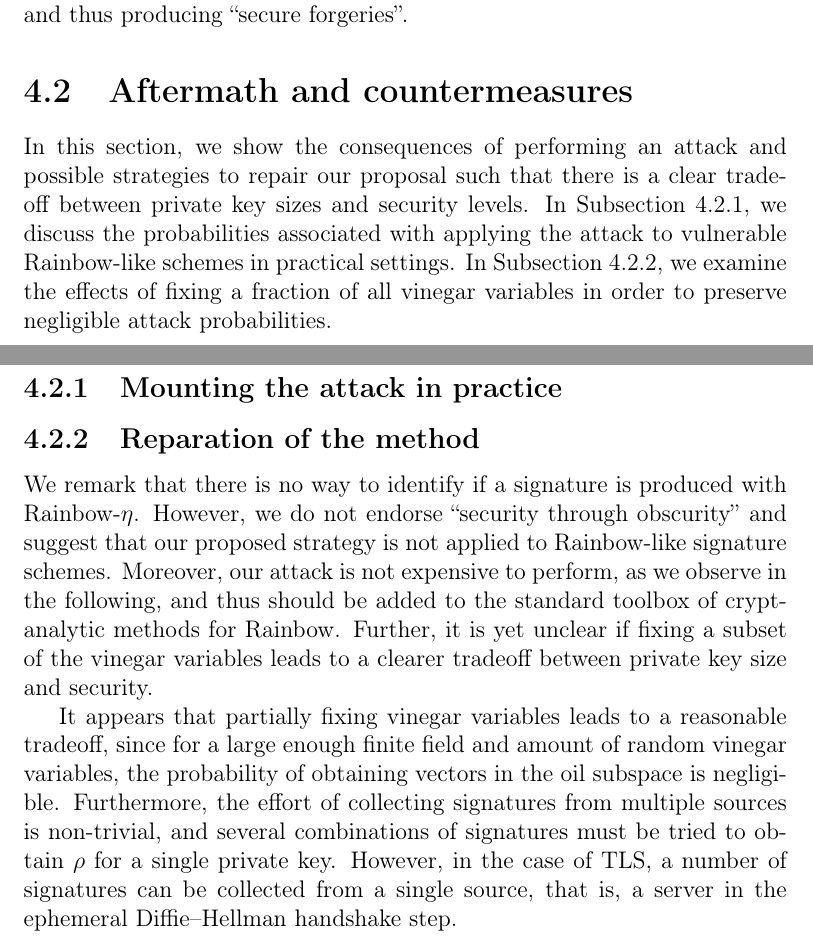
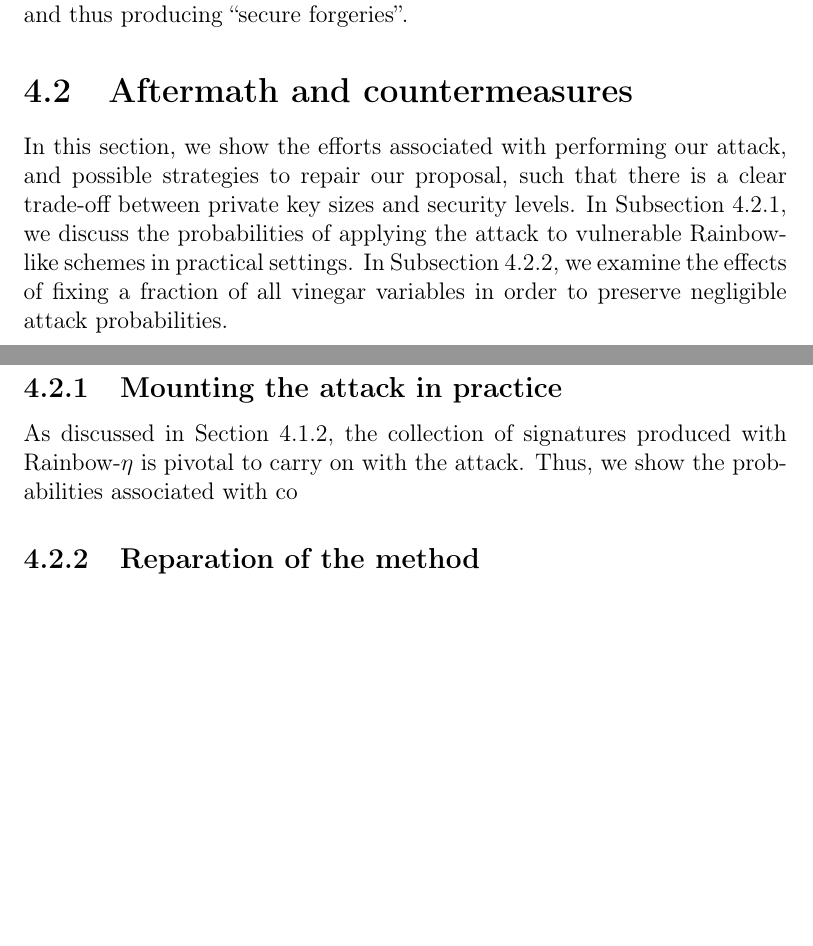
Before and after one commit to zambonin/msc, a LaTeX thesis (main.tex): two parts of pages 53 and 54 of 62, joined at a grey line, cut so that both start at the same text, the shorter picture padded with empty space. Compiled offline with pdfLaTeX.

Commit message:
overleaf_to_git: update main.tex from r13059 to r13071

```diff
--- a/main.tex
+++ b/main.tex
@@ -1305,15 +1305,17 @@ Then, if $B \in \mathsf{GL}(\mathbb{F}^{n})$, the inverse of $\widetilde{\mathca
 
 \section{Aftermath and countermeasures}\label{sec:counter}
 
-In this section, we show the consequences of performing an attack and possible strategies to repair our proposal such that there is a clear trade-off between private key sizes and security levels. In Subsection~\ref{subsec:mount}, we discuss the probabilities associated with applying the attack to vulnerable Rainbow-like schemes in practical settings. In Subsection~\ref{subsec:repair}, we examine the effects of fixing a fraction of all vinegar variables in order to preserve negligible attack probabilities.
+In this section, we show the efforts associated with performing our attack, and possible strategies to repair our proposal, such that there is a clear trade-off between private key sizes and security levels. In Subsection~\ref{subsec:mount}, we discuss the probabilities of applying the attack to vulnerable Rainbow-like schemes in practical settings. In Subsection~\ref{subsec:repair}, we examine the effects of fixing a fraction of all vinegar variables in order to preserve negligible attack probabilities.
 
 \subsection{Mounting the attack in practice}\label{subsec:mount}
 
+As discussed in Section~\ref{subsec:etaks}, the collection of signatures produced with Rainbow-$\eta$ is pivotal to carry on with the attack. Thus, we show the probabilities associated with co
+
 \subsection{Reparation of the method}\label{subsec:repair}
 
-We remark that there is no way to identify if a signature is produced with Rainbow-$\eta$. However, we do not endorse ``security through obscurity'' and suggest that our proposed strategy is not applied to Rainbow-like signature schemes. Moreover, our attack is not expensive to perform, as we observe in the following, and thus should be added to the standard toolbox of cryptanalytic methods for Rainbow. Further, it is yet unclear if fixing a subset of the vinegar variables leads to a clearer tradeoff between private key size and security.
+% We remark that there is no way to identify if a signature is produced with Rainbow-$\eta$. However, we do not endorse ``security through obscurity'' and suggest that our proposed strategy is not applied to Rainbow-like signature schemes. Moreover, our attack is not expensive to perform, as we observe in the following, and thus should be added to the standard toolbox of cryptanalytic methods for Rainbow. Further, it is yet unclear if fixing a subset of the vinegar variables leads to a clearer tradeoff between private key size and security.
 
-It appears that partially fixing vinegar variables leads to a reasonable tradeoff, since for a large enough finite field and amount of random vinegar variables, the probability of obtaining vectors in the oil subspace is negligible. Furthermore, the effort of collecting signatures from multiple sources is non-trivial, and several combinations of signatures must be tried to obtain $\rho$ for a single private key. However, in the case of TLS, a number of signatures can be collected from a single source, that is, a server in the ephemeral Diffie--Hellman handshake step.
+% It appears that partially fixing vinegar variables leads to a reasonable tradeoff, since for a large enough finite field and amount of random vinegar variables, the probability of obtaining vectors in the oil subspace is negligible. Furthermore, the effort of collecting signatures from multiple sources is non-trivial, and several combinations of signatures must be tried to obtain $\rho$ for a single private key. However, in the case of TLS, a number of signatures can be collected from a single source, that is, a server in the ephemeral Diffie--Hellman handshake step.
 
 % TODO
 \chapter{Conclusion}\label{ch:conc}
```
